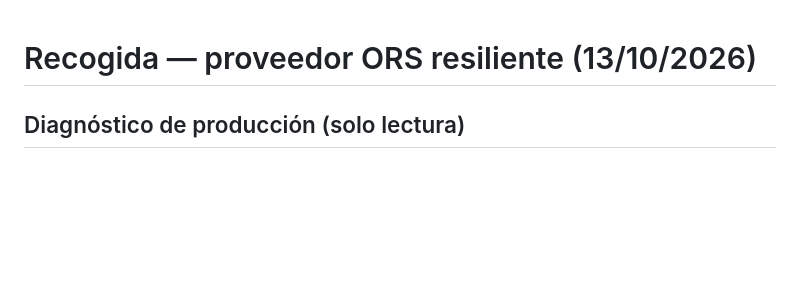
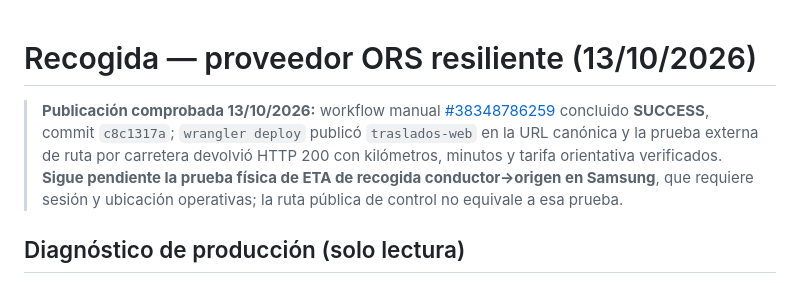
Before and after one commit to marcelofgx-ctrl/traslados-web, a Markdown page: docs/PICKUP_ETA_PROVIDER_RECOVERY_20261013.md, the part around the change. GitHub-like rendering; blank space fills up the shorter version.

Commit message:
docs: confirm Cloudflare ETA recovery deployed; Samsung pickup QA pending

```diff
--- a/docs/PICKUP_ETA_PROVIDER_RECOVERY_20261013.md
+++ b/docs/PICKUP_ETA_PROVIDER_RECOVERY_20261013.md
@@ -1,4 +1,7 @@
 # Recogida — proveedor ORS resiliente (13/10/2026)
+
+> **Publicación comprobada 13/10/2026:** workflow manual [#38348786259](https://github.com/marcelofgx-ctrl/traslados-web/actions/runs/38348786259) concluido **SUCCESS**, commit `c8c1317a`; `wrangler deploy` publicó `traslados-web` en la URL canónica y la prueba externa de ruta por carretera devolvió HTTP 200 con kilómetros, minutos y tarifa orientativa verificados. **Sigue pendiente la prueba física de ETA de recogida conductor→origen en Samsung**, que requiere sesión y ubicación operativas; la ruta pública de control no equivale a esa prueba.
+
 
 ## Diagnóstico de producción (solo lectura)
 - Captura Samsung 12/10 23:54: presencia correcta, pero recogida sin ETA por `route_unavailable`; los 12,1 km / 17 min corresponden a ORIGEN→DESTINO del pasajero, **no** a distancia conductor→origen.
```
